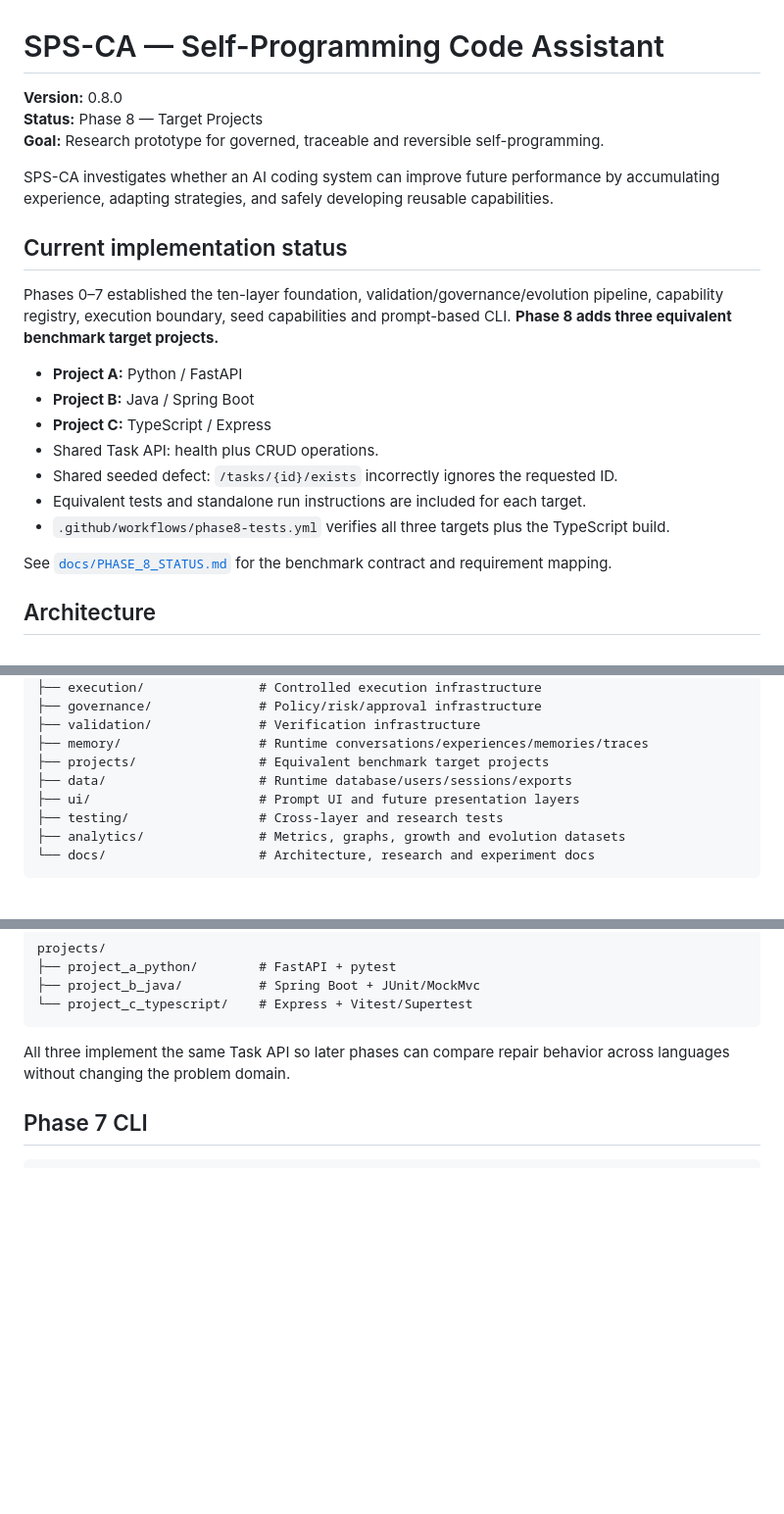
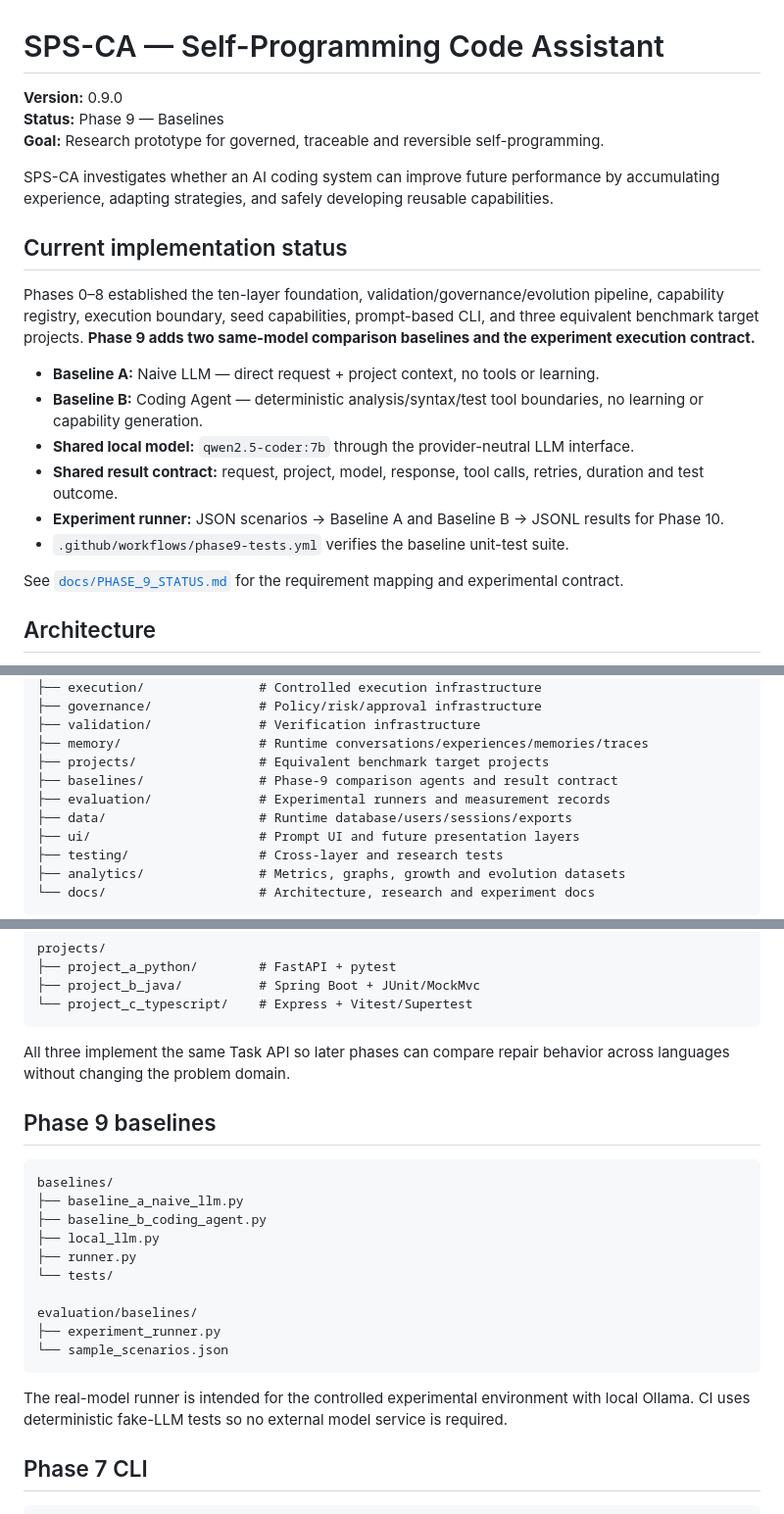
Before and after one commit to muhammadnaumantahir/SPS_CA, a Markdown page: README.md, 3 parts joined by grey strips. Shown at 98% size. GitHub-like rendering; blank space fills up the shorter version.

Commit message:
docs(phase9): update README for baseline implementation

````diff
--- a/README.md
+++ b/README.md
@@ -1,24 +1,23 @@
 # SPS-CA — Self-Programming Code Assistant
 
-**Version:** 0.8.0
-**Status:** Phase 8 — Target Projects
+**Version:** 0.9.0
+**Status:** Phase 9 — Baselines
 **Goal:** Research prototype for governed, traceable and reversible self-programming.
 
 SPS-CA investigates whether an AI coding system can improve future performance by accumulating experience, adapting strategies, and safely developing reusable capabilities.
 
 ## Current implementation status
 
-Phases 0–7 established the ten-layer foundation, validation/governance/evolution pipeline, capability registry, execution boundary, seed capabilities and prompt-based CLI. **Phase 8 adds three equivalent benchmark target projects.**
+Phases 0–8 established the ten-layer foundation, validation/governance/evolution pipeline, capability registry, execution boundary, seed capabilities, prompt-based CLI, and three equivalent benchmark target projects. **Phase 9 adds two same-model comparison baselines and the experiment execution contract.**
 
-- **Project A:** Python / FastAPI
-- **Project B:** Java / Spring Boot
-- **Project C:** TypeScript / Express
-- Shared Task API: health plus CRUD operations.
-- Shared seeded defect: `/tasks/{id}/exists` incorrectly ignores the requested ID.
-- Equivalent tests and standalone run instructions are included for each target.
-- `.github/workflows/phase8-tests.yml` verifies all three targets plus the TypeScript build.
+- **Baseline A:** Naive LLM — direct request + project context, no tools or learning.
+- **Baseline B:** Coding Agent — deterministic analysis/syntax/test tool boundaries, no learning or capability generation.
+- **Shared local model:** `qwen2.5-coder:7b` through the provider-neutral LLM interface.
+- **Shared result contract:** request, project, model, response, tool calls, retries, duration and test outcome.
+- **Experiment runner:** JSON scenarios → Baseline A and Baseline B → JSONL results for Phase 10.
+- `.github/workflows/phase9-tests.yml` verifies the baseline unit-test suite.
 
-See [`docs/PHASE_8_STATUS.md`](docs/PHASE_8_STATUS.md) for the benchmark contract and requirement mapping.
+See [`docs/PHASE_9_STATUS.md`](docs/PHASE_9_STATUS.md) for the requirement mapping and experimental contract.
 
 ## Architecture
 
@@ -36,6 +35,8 @@ SPS_CA/
 ├── validation/              # Verification infrastructure
 ├── memory/                  # Runtime conversations/experiences/memories/traces
 ├── projects/                # Equivalent benchmark target projects
+├── baselines/               # Phase-9 comparison agents and result contract
+├── evaluation/              # Experimental runners and measurement records
 ├── data/                    # Runtime database/users/sessions/exports
 ├── ui/                      # Prompt UI and future presentation layers
 ├── testing/                 # Cross-layer and research tests
@@ -54,6 +55,23 @@ projects/
 
 All three implement the same Task API so later phases can compare repair behavior across languages without changing the problem domain.
 
+## Phase 9 baselines
+
+```text
+baselines/
+├── baseline_a_naive_llm.py
+├── baseline_b_coding_agent.py
+├── local_llm.py
+├── runner.py
+└── tests/
+
+evaluation/baselines/
+├── experiment_runner.py
+└── sample_scenarios.json
+```
+
+The real-model runner is intended for the controlled experimental environment with local Ollama. CI uses deterministic fake-LLM tests so no external model service is required.
+
 ## Phase 7 CLI
 
 ```bash
````
